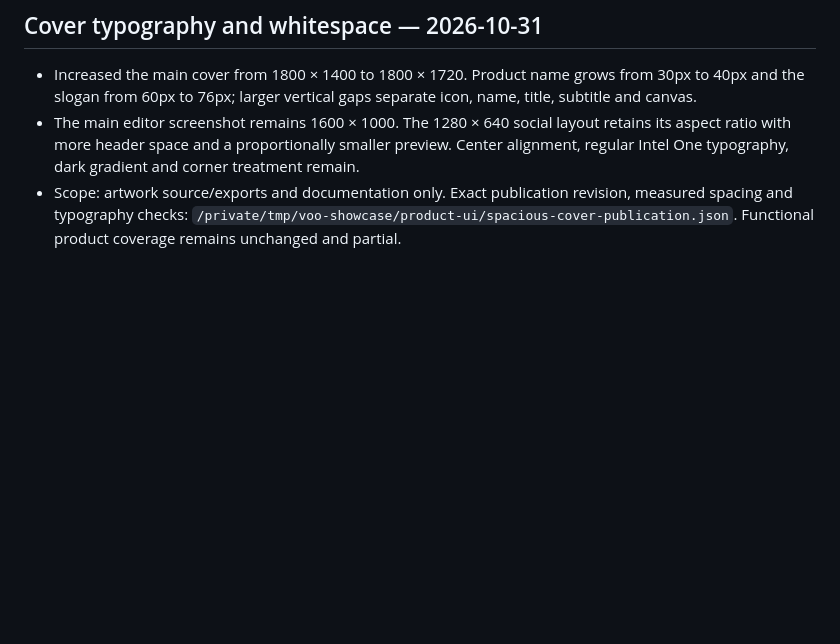
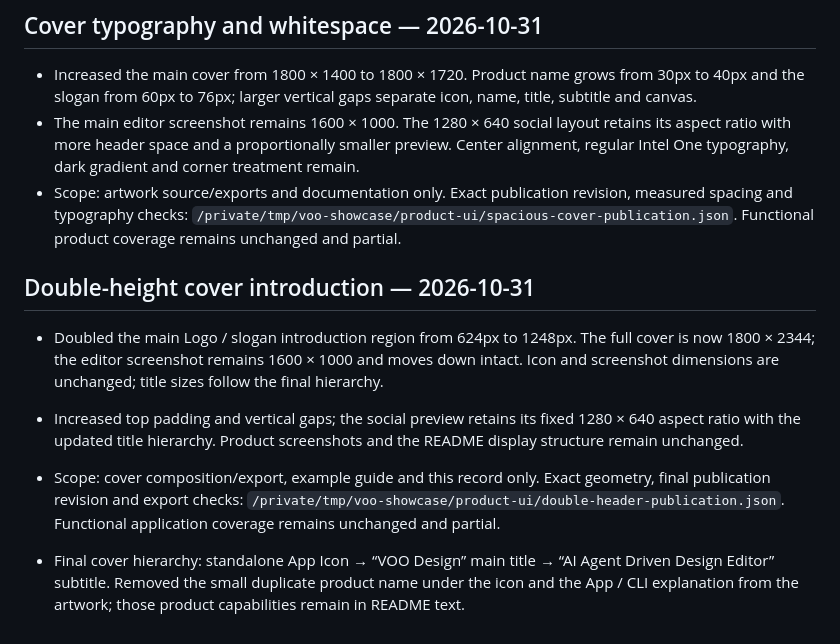
Before and after one commit to umaxzhao/voo-design, a Markdown page: docs/quality-progress.md, the part around the change. GitHub-like rendering; blank space fills up the shorter version.

```diff
--- a/docs/quality-progress.md
+++ b/docs/quality-progress.md
@@ -215,3 +215,11 @@ node scripts/editor-checks.mjs --evidence /private/tmp/voo-release.json --json
 - Increased the main cover from 1800 × 1400 to 1800 × 1720. Product name grows from 30px to 40px and the slogan from 60px to 76px; larger vertical gaps separate icon, name, title, subtitle and canvas.
 - The main editor screenshot remains 1600 × 1000. The 1280 × 640 social layout retains its aspect ratio with more header space and a proportionally smaller preview. Center alignment, regular Intel One typography, dark gradient and corner treatment remain.
 - Scope: artwork source/exports and documentation only. Exact publication revision, measured spacing and typography checks: `/private/tmp/voo-showcase/product-ui/spacious-cover-publication.json`. Functional product coverage remains unchanged and partial.
+
+## Double-height cover introduction — 2026-10-31
+
+- Doubled the main Logo / slogan introduction region from 624px to 1248px. The full cover is now 1800 × 2344; the editor screenshot remains 1600 × 1000 and moves down intact. Icon and screenshot dimensions are unchanged; title sizes follow the final hierarchy.
+- Increased top padding and vertical gaps; the social preview retains its fixed 1280 × 640 aspect ratio with the updated title hierarchy. Product screenshots and the README display structure remain unchanged.
+- Scope: cover composition/export, example guide and this record only. Exact geometry, final publication revision and export checks: `/private/tmp/voo-showcase/product-ui/double-header-publication.json`. Functional application coverage remains unchanged and partial.
+
+- Final cover hierarchy: standalone App Icon → “VOO Design” main title → “AI Agent Driven Design Editor” subtitle. Removed the small duplicate product name under the icon and the App / CLI explanation from the artwork; those product capabilities remain in README text.
```
Also changed, not shown: docs/examples/README.md (+1 -1 lines), docs/screenshots/social-preview.png, 2 other files.
